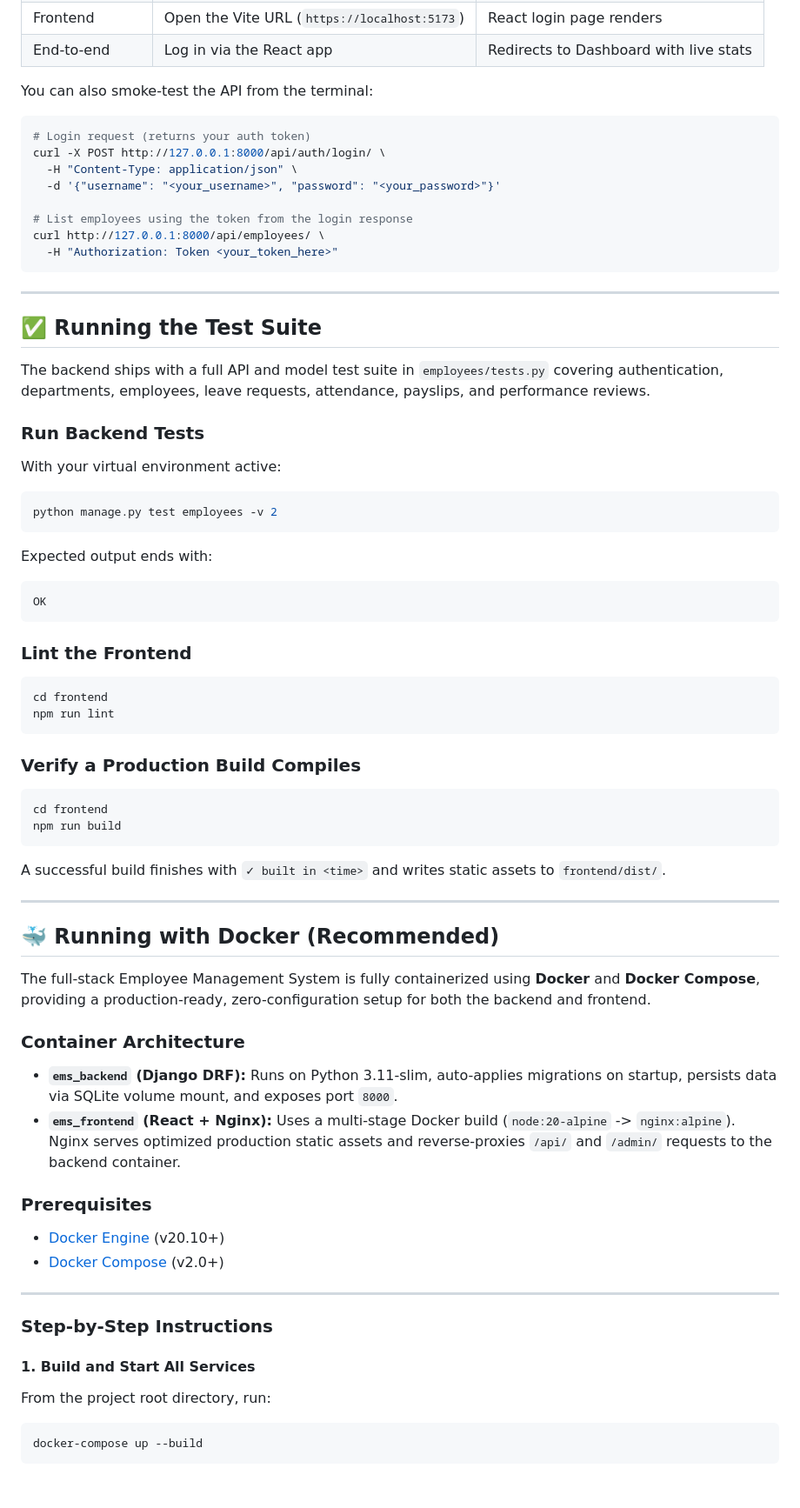
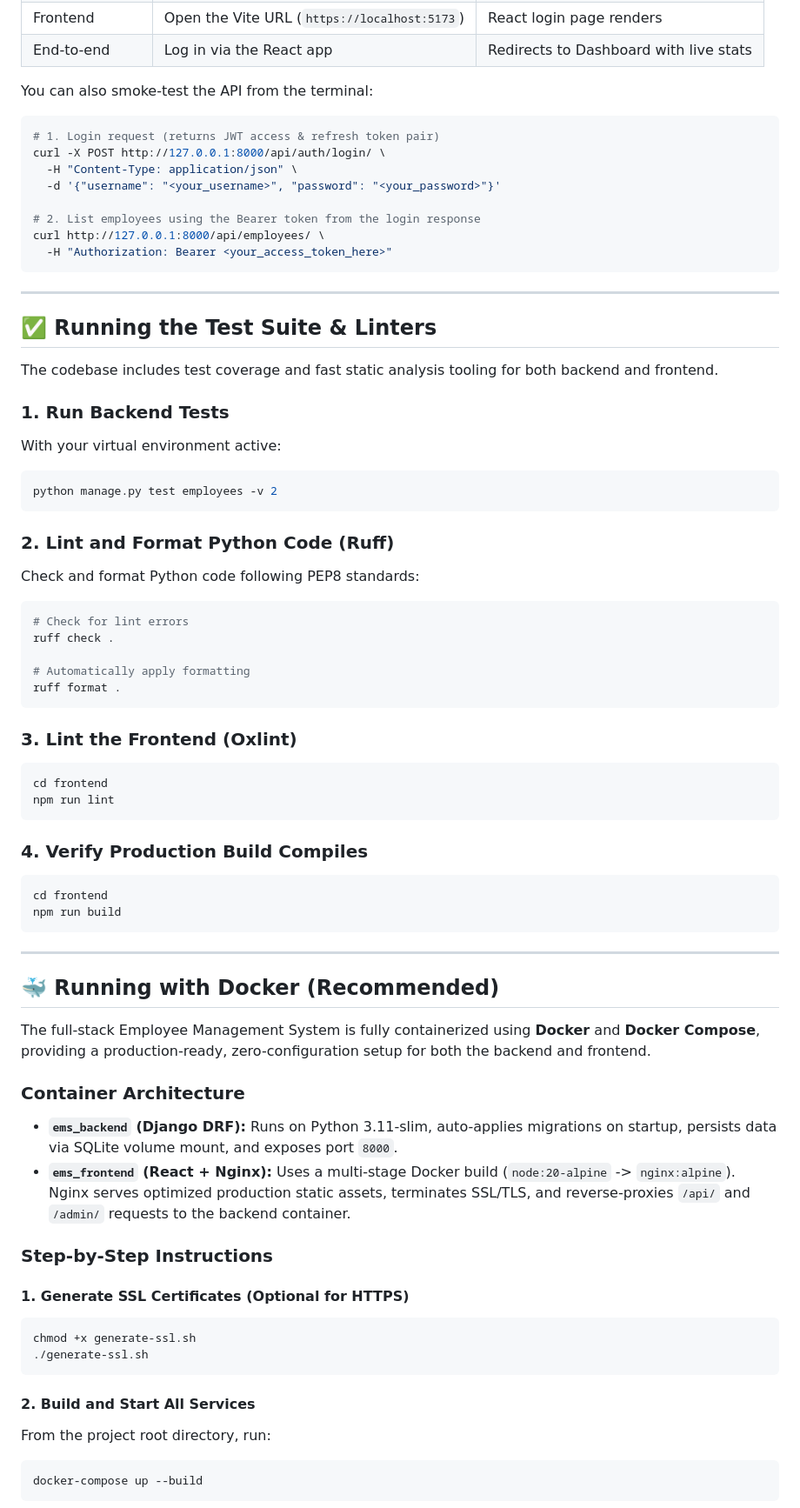
Before and after one commit to jho-G/PRODIGY_FS_02, a Markdown page: README.md, the part around the change. Shown at 87% size. Drawn GitHub-style; blank space fills up the shorter version.

Commit message:
docs(readme): update environment configuration, Docker deployment, and troubleshooting in README.md

````diff
--- a/README.md
+++ b/README.md
@@ -327,51 +327,51 @@ npm run lint     # lint with oxlint
 You can also smoke-test the API from the terminal:
 
 ```bash
-# Login request (returns your auth token)
+# 1. Login request (returns JWT access & refresh token pair)
 curl -X POST http://127.0.0.1:8000/api/auth/login/ \
   -H "Content-Type: application/json" \
   -d '{"username": "<your_username>", "password": "<your_password>"}'
 
-# List employees using the token from the login response
+# 2. List employees using the Bearer token from the login response
 curl http://127.0.0.1:8000/api/employees/ \
-  -H "Authorization: Token <your_token_here>"
+  -H "Authorization: Bearer <your_access_token_here>"
 ```
 
 ---
 
-## ✅ Running the Test Suite
+## ✅ Running the Test Suite & Linters
 
-The backend ships with a full API and model test suite in `employees/tests.py` covering authentication, departments, employees, leave requests, attendance, payslips, and performance reviews.
+The codebase includes test coverage and fast static analysis tooling for both backend and frontend.
 
-### Run Backend Tests
-
+### 1. Run Backend Tests
 With your virtual environment active:
 
 ```bash
 python manage.py test employees -v 2
 ```
 
-Expected output ends with:
+### 2. Lint and Format Python Code (Ruff)
+Check and format Python code following PEP8 standards:
 
-```text
-OK
+```bash
+# Check for lint errors
+ruff check .
+
+# Automatically apply formatting
+ruff format .
 ```
 
-### Lint the Frontend
-
+### 3. Lint the Frontend (Oxlint)
 ```bash
 cd frontend
 npm run lint
 ```
 
-### Verify a Production Build Compiles
-
+### 4. Verify Production Build Compiles
 ```bash
 cd frontend
 npm run build
 ```
-
-A successful build finishes with `✓ built in <time>` and writes static assets to `frontend/dist/`.
 
 ---
 
@@ -382,18 +382,17 @@ The full-stack Employee Management System is fully containerized using **Docker*
 ### Container Architecture
 
 - **`ems_backend` (Django DRF):** Runs on Python 3.11-slim, auto-applies migrations on startup, persists data via SQLite volume mount, and exposes port `8000`.
-- **`ems_frontend` (React + Nginx):** Uses a multi-stage Docker build (`node:20-alpine` -> `nginx:alpine`). Nginx serves optimized production static assets and reverse-proxies `/api/` and `/admin/` requests to the backend container.
-
-### Prerequisites
-
-- [Docker Engine](https://docs.docker.com/engine/install/) (v20.10+)
-- [Docker Compose](https://docs.docker.com/compose/install/) (v2.0+)
-
----
+- **`ems_frontend` (React + Nginx):** Uses a multi-stage Docker build (`node:20-alpine` -> `nginx:alpine`). Nginx serves optimized production static assets, terminates SSL/TLS, and reverse-proxies `/api/` and `/admin/` requests to the backend container.
 
 ### Step-by-Step Instructions
 
-#### 1. Build and Start All Services
+#### 1. Generate SSL Certificates (Optional for HTTPS)
+```bash
+chmod +x generate-ssl.sh
+./generate-ssl.sh
+```
+
+#### 2. Build and Start All Services
 
 From the project root directory, run:
 
````
